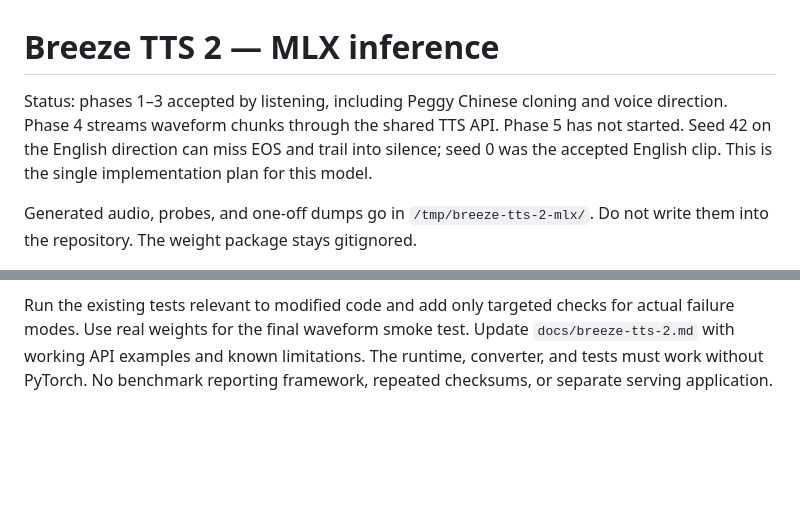
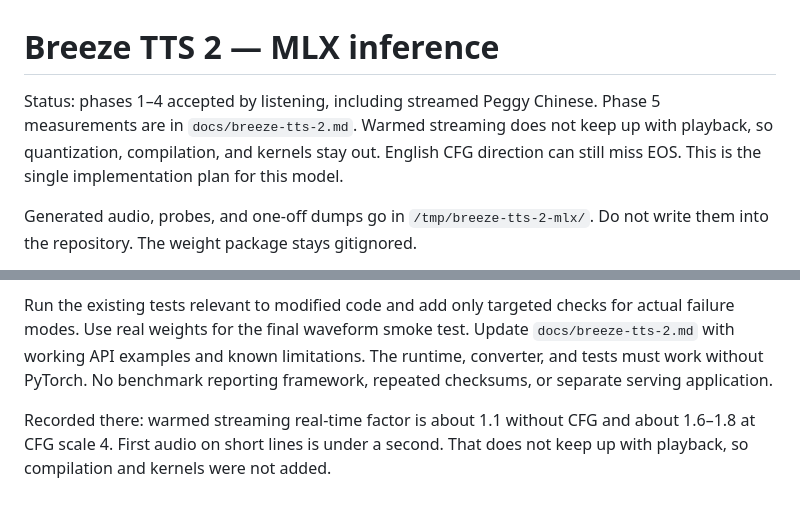
Before and after one commit to appautomaton/mlx-speech, a Markdown page: .agents/plans/breeze-tts-2-mlx.md, 2 parts joined by grey strips. Drawn GitHub-style; blank space fills up the shorter version.

```diff
--- a/.agents/plans/breeze-tts-2-mlx.md
+++ b/.agents/plans/breeze-tts-2-mlx.md
@@ -1,9 +1,9 @@
 # Breeze TTS 2 — MLX inference
 
-Status: phases 1–3 accepted by listening, including Peggy Chinese cloning
-and voice direction. Phase 4 streams waveform chunks through the shared TTS
-API. Phase 5 has not started. Seed 42 on the English direction can miss EOS
-and trail into silence; seed 0 was the accepted English clip.
+Status: phases 1–4 accepted by listening, including streamed Peggy Chinese.
+Phase 5 measurements are in `docs/breeze-tts-2.md`. Warmed streaming does
+not keep up with playback, so quantization, compilation, and kernels stay
+out. English CFG direction can still miss EOS.
 This is the single implementation plan for this model.
 
 Generated audio, probes, and one-off dumps go in `/tmp/breeze-tts-2-mlx/`.
@@ -157,3 +157,8 @@ for actual failure modes. Use real weights for the final waveform smoke test.
 Update `docs/breeze-tts-2.md` with working API examples and known limitations.
 The runtime, converter, and tests must work without PyTorch. No benchmark
 reporting framework, repeated checksums, or separate serving application.
+
+Recorded there: warmed streaming real-time factor is about 1.1 without CFG
+and about 1.6–1.8 at CFG scale 4. First audio on short lines is under a
+second. That does not keep up with playback, so compilation and kernels were
+not added.
```
Also changed, not shown: docs/breeze-tts-2.md (+99 -5 lines).
